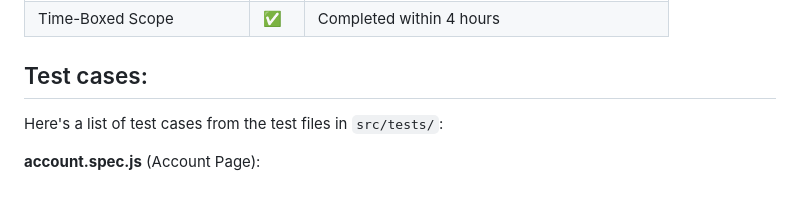
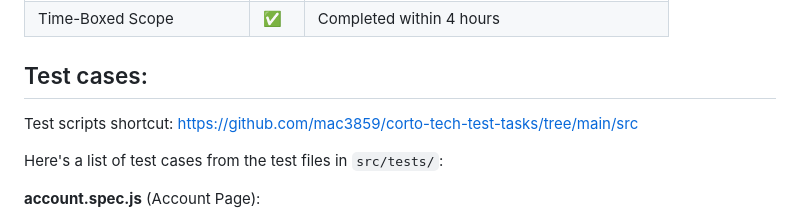
Before and after one commit to mac3859/corto-tech-test-tasks, a Markdown page: README.md, the part around the change. Drawn GitHub-style; blank space fills up the shorter version.

```diff
--- a/README.md
+++ b/README.md
@@ -29,6 +29,9 @@ the project was completed in timed environment - completed within 5 hours
 
 
 ## Test cases:
+
+Test scripts shortcut: https://github.com/mac3859/corto-tech-test-tasks/tree/main/src
+
 
 Here's a list of test cases from the test files in `src/tests/`:
 
```
